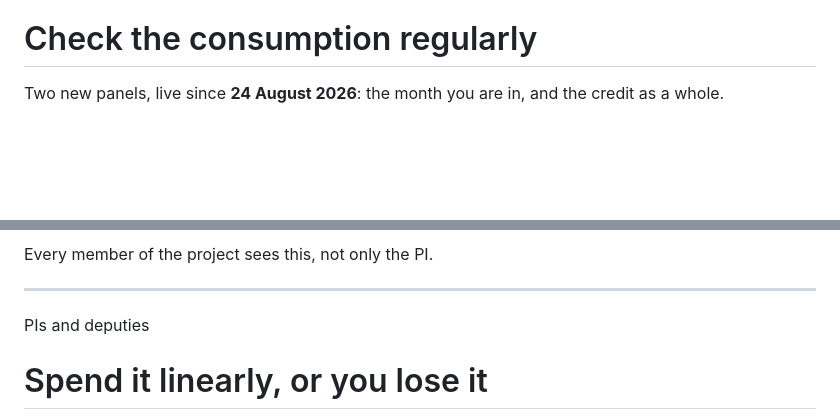
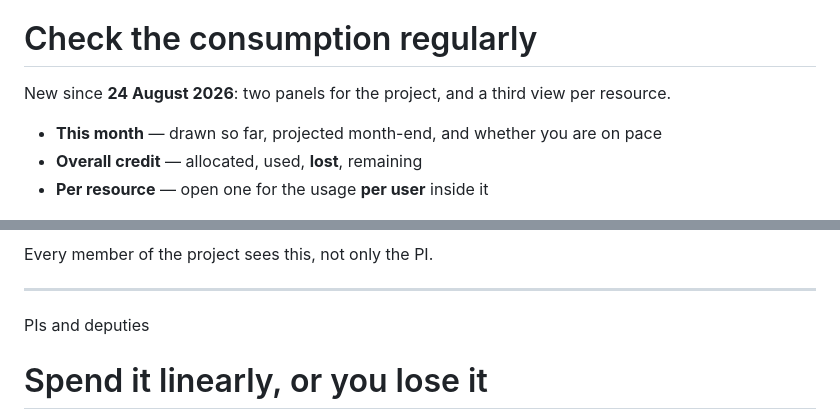
Before and after one commit to eth-cscs/ml-project-example, a Markdown page: slides/01-project-access.md, 2 parts joined by grey strips. Rendered like a GitHub page; blank space fills up the shorter version.

Commit message:
Name the three consumption views next to the screenshot
Two of the three are what the picture already shows, so they stay short: this
month, and the overall credit. The third is the one worth the ink — per
resource, with the usage per user inside it — because that view is not in the
capture and nothing else in the session mentions it.

Stated positively, per resource, rather than as the "no per-user total across
the project" line that came off this slide earlier: same fact, and it tells
you where to look instead of where not to.

The screenshot moves into a 1.6fr column and loses about 7% of its width for
this, which is a good trade.

Co-Authored-By: Claude Opus 5 (1M context) <noreply@anthropic.com>

```diff
--- a/slides/01-project-access.md
+++ b/slides/01-project-access.md
@@ -410,8 +410,16 @@ Apertus tag swiss-ai/Apertus-70B-Instruct-2509 is still current if you quote it.
 
 # Check the consumption regularly
 
-Two new panels, live since **24 August 2026**: the month you are in, and the credit as a whole.
+New since **24 August 2026**: two panels for the project, and a third view per resource.
 
+<div class="cols-narrow">
+<div>
+
+- **This month** — drawn so far, projected month-end, and whether you are on pace
+- **Overall credit** — allocated, used, **lost**, remaining
+- **Per resource** — open one for the usage **per user** inside it
+
+</div>
 <div class="screenshot">
 
 ![Two portal panels. This month's credit consumption shows drawn so far, projected month-end, last month, and a pacing bar against the minimum draw. Overall credit shows what is allocated, used, lost and remaining, with the average daily draw.](../assets/screenshots/portal-consumption.png)
@@ -426,13 +435,13 @@ Every member of the project sees this, not only the PI.
 
 <!--
 - This changed two days ago, so even people who use the portal every week have not seen it.
-- Two new panels. The first one is the month you are in.
-- Drawn so far, what the month is projected to end at, and what last month actually drew.
-- Then the pacing bar. It tells you in one look whether you are ahead or behind for today.
-- The second panel is the whole credit. Allocated, used, lost, remaining, and your average daily draw.
+- Two new panels. The first is the month you are in: drawn so far, where the month is projected to end, what last month drew.
+- The pacing bar under it tells you in one look whether you are ahead or behind for today.
+- The second is the whole credit. Allocated, used, lost, remaining, and your average daily draw.
 - Lost is the word to look at. That is credit that was never spent and is not coming back.
-- Everyone on the project sees these, not only the PI. Open one resource for the usage per user inside it.
-- We know the views were not good enough. This is the first part of fixing that.
+- The third view is not in this picture. Open a single resource and you get the usage per user inside it.
+- And everyone on the project sees all of this, not only the PI.
+- We know these views were not good enough. This is the first part of fixing that.
 - Next: why regularly, and not just at the end.
 DOCS: docs.cscs.ch/accounts/
 -->
```
Also changed, not shown: other parts of slides/01-project-access.md (+1 -0 lines).
